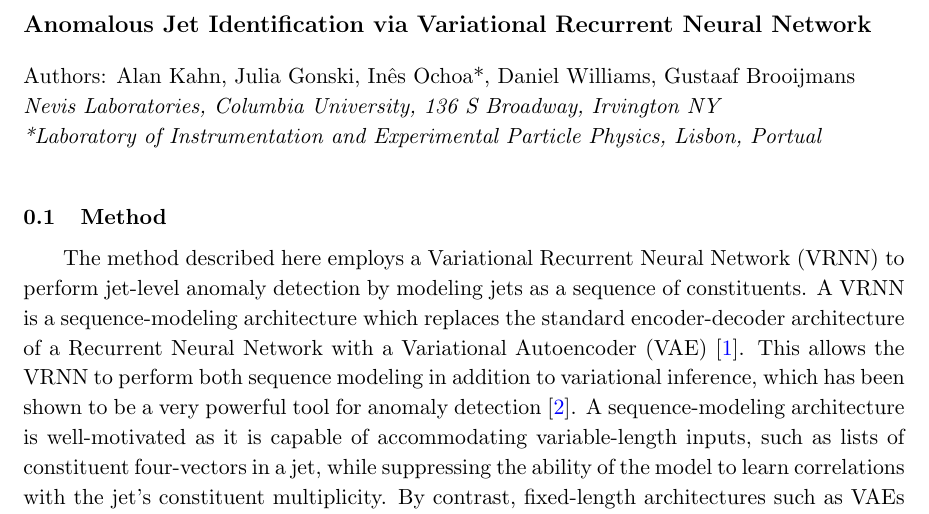
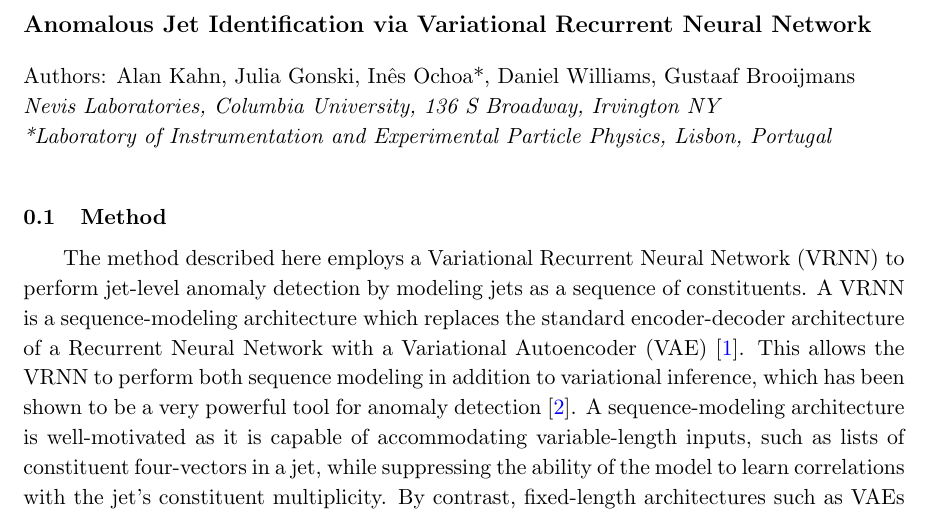
Before and after one commit to akahn1213/LHCO_Contribution, a LaTeX document (contribution.tex): part of page 1 of 6, cut so that both start at the same text. Compiled offline with pdfLaTeX.

Commit message:
minor tweaks

```diff
--- a/contribution.tex
+++ b/contribution.tex
@@ -28,7 +28,7 @@
 %%%%%%%%%%%%%%%%%%%%%%
 \section*{Anomalous Jet Identification via Variational Recurrent Neural Network}
 Authors: Alan Kahn, Julia Gonski, In\^{e}s Ochoa*, Daniel Williams, Gustaaf Brooijmans \\ \textit{Nevis Laboratories, Columbia University, 136 S Broadway, Irvington NY}\\
-\textit{*Laboratory of Instrumentation and Experimental Particle Physics, Lisbon, Portual}\\
+\textit{*Laboratory of Instrumentation and Experimental Particle Physics, Lisbon, Portugal}\\
 
 
 %\noindent \textit{Please do not write an introduction to anomaly detection - we will have one introduction at the beginning.  Furthermore, please give your method a concise name - it is fine to say \textbf{Concise Name: Longer Name that is More Specific.}  The length limit is five pages of text (not included references), with fewer pages preferred, and at most one additional page of figures if needed.}
```
